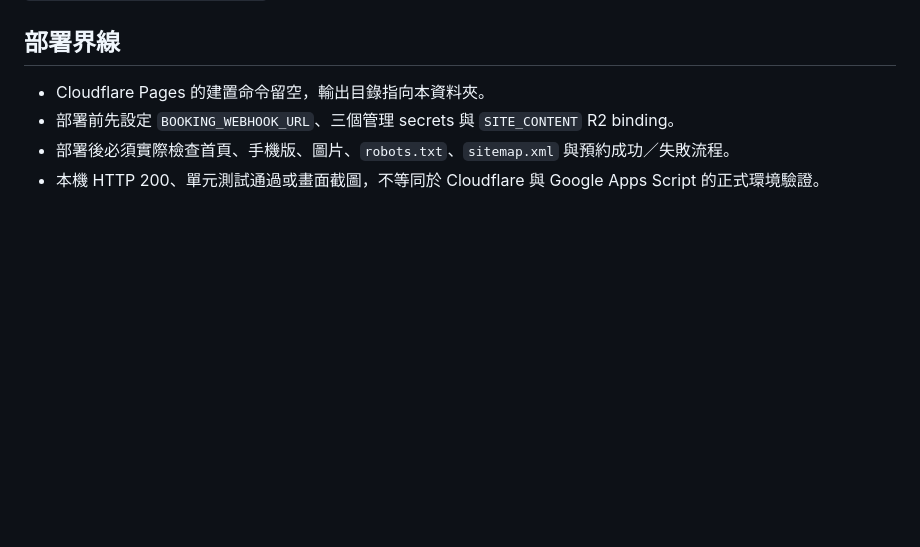
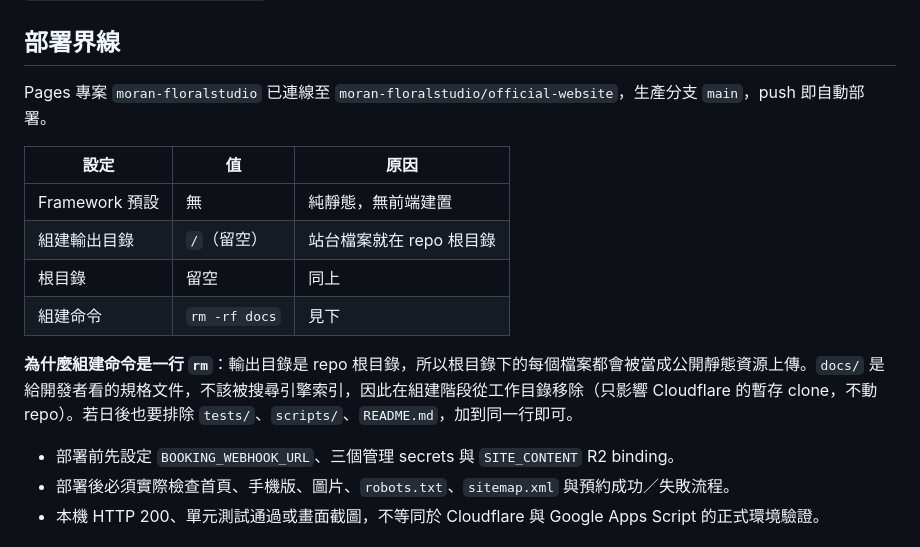
Before and after one commit to moran-floralstudio/official-website, a Markdown page: README.md, the part around the change. Drawn GitHub-style; blank space fills up the shorter version.

Commit message:
docs: 記錄 Pages 組建設定與 docs/ 排除方式
專案已改為 Git 連線自動部署，README 的「部署界線」原本寫「建置命令留空」已不
正確。補上實際設定表（Framework 無／輸出目錄根目錄／組建命令 rm -rf docs），
並說明為什麼需要那行 rm：輸出目錄即 repo 根目錄，未排除的檔案都會成為公開
靜態資源。

Co-Authored-By: Claude Opus 5 <noreply@anthropic.com>

```diff
--- a/README.md
+++ b/README.md
@@ -114,7 +114,17 @@ node --test tests/*.test.mjs
 
 ## 部署界線
 
-- Cloudflare Pages 的建置命令留空，輸出目錄指向本資料夾。
+Pages 專案 `moran-floralstudio` 已連線至 `moran-floralstudio/official-website`，生產分支 `main`，push 即自動部署。
+
+| 設定 | 值 | 原因 |
+|---|---|---|
+| Framework 預設 | 無 | 純靜態，無前端建置 |
+| 組建輸出目錄 | `/`（留空） | 站台檔案就在 repo 根目錄 |
+| 根目錄 | 留空 | 同上 |
+| 組建命令 | `rm -rf docs` | 見下 |
+
+**為什麼組建命令是一行 `rm`**：輸出目錄是 repo 根目錄，所以根目錄下的每個檔案都會被當成公開靜態資源上傳。`docs/` 是給開發者看的規格文件，不該被搜尋引擎索引，因此在組建階段從工作目錄移除（只影響 Cloudflare 的暫存 clone，不動 repo）。若日後也要排除 `tests/`、`scripts/`、`README.md`，加到同一行即可。
+
 - 部署前先設定 `BOOKING_WEBHOOK_URL`、三個管理 secrets 與 `SITE_CONTENT` R2 binding。
 - 部署後必須實際檢查首頁、手機版、圖片、`robots.txt`、`sitemap.xml` 與預約成功／失敗流程。
 - 本機 HTTP 200、單元測試通過或畫面截圖，不等同於 Cloudflare 與 Google Apps Script 的正式環境驗證。
```
